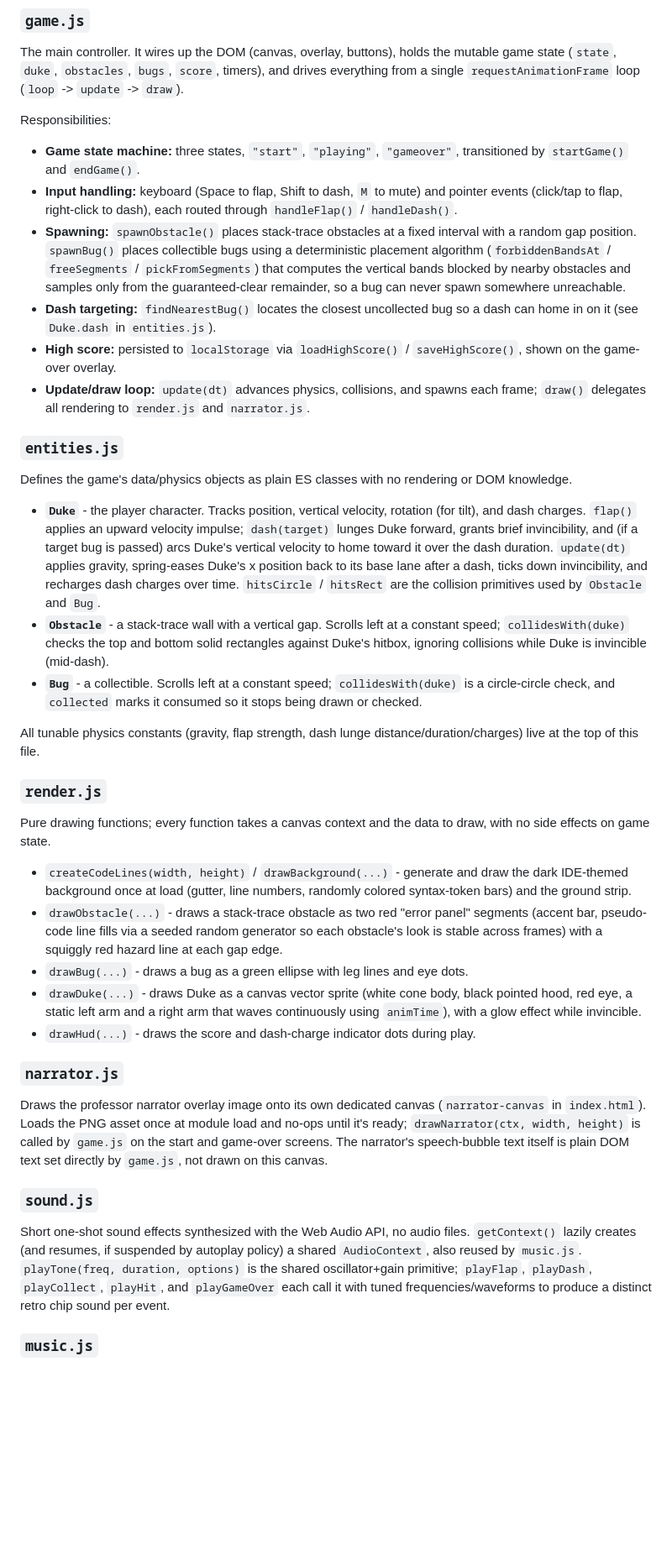
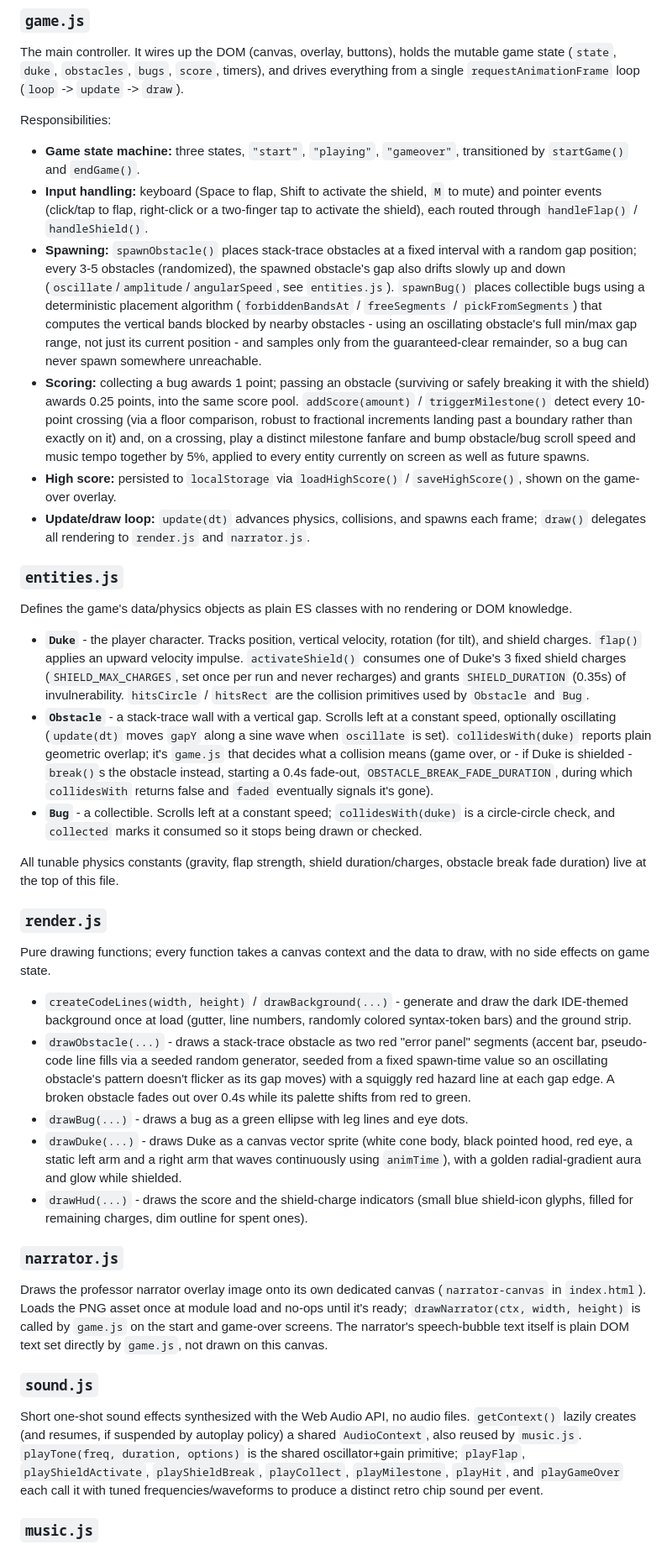
Before and after one commit to erroralex/The-Game, a Markdown page: README.md, the part around one of its changes. Shown at 84% size. Rendered like a GitHub page; blank space fills up the shorter version.

```diff
--- a/README.md
+++ b/README.md
@@ -33,17 +34,28 @@ timers), and drives everything from a single `requestAnimationFrame` loop
 Responsibilities:
 - **Game state machine:** three states, `"start"`, `"playing"`, `"gameover"`,
   transitioned by `startGame()` and `endGame()`.
-- **Input handling:** keyboard (Space to flap, Shift to dash, `M` to mute)
-  and pointer events (click/tap to flap, right-click to dash), each routed
-  through `handleFlap()` / `handleDash()`.
+- **Input handling:** keyboard (Space to flap, Shift to activate the
+  shield, `M` to mute) and pointer events (click/tap to flap, right-click
+  or a two-finger tap to activate the shield), each routed through
+  `handleFlap()` / `handleShield()`.
 - **Spawning:** `spawnObstacle()` places stack-trace obstacles at a fixed
-  interval with a random gap position. `spawnBug()` places collectible bugs
-  using a deterministic placement algorithm (`forbiddenBandsAt` /
-  `freeSegments` / `pickFromSegments`) that computes the vertical bands
-  blocked by nearby obstacles and samples only from the guaranteed-clear
-  remainder, so a bug can never spawn somewhere unreachable.
-- **Dash targeting:** `findNearestBug()` locates the closest uncollected bug
-  so a dash can home in on it (see `Duke.dash` in `entities.js`).
+  interval with a random gap position; every 3-5 obstacles (randomized),
+  the spawned obstacle's gap also drifts slowly up and down
+  (`oscillate`/`amplitude`/`angularSpeed`, see `entities.js`).
+  `spawnBug()` places collectible bugs using a deterministic placement
+  algorithm (`forbiddenBandsAt` / `freeSegments` / `pickFromSegments`)
+  that computes the vertical bands blocked by nearby obstacles - using
+  an oscillating obstacle's full min/max gap range, not just its current
+  position - and samples only from the guaranteed-clear remainder, so a
+  bug can never spawn somewhere unreachable.
+- **Scoring:** collecting a bug awards 1 point; passing an obstacle
+  (surviving or safely breaking it with the shield) awards 0.25 points,
+  into the same score pool. `addScore(amount)` / `triggerMilestone()`
+  detect every 10-point crossing (via a floor comparison, robust to
+  fractional increments landing past a boundary rather than exactly on
+  it) and, on a crossing, play a distinct milestone fanfare and bump
+  obstacle/bug scroll speed and music tempo together by 5%, applied to
+  every entity currently on screen as well as future spawns.
 - **High score:** persisted to `localStorage` via `loadHighScore()` /
   `saveHighScore()`, shown on the game-over overlay.
 - **Update/draw loop:** `update(dt)` advances physics, collisions, and
@@ -56,24 +68,27 @@ Defines the game's data/physics objects as plain ES classes with no
 rendering or DOM knowledge.
 
 - **`Duke`** - the player character. Tracks position, vertical velocity,
-  rotation (for tilt), and dash charges. `flap()` applies an upward
-  velocity impulse; `dash(target)` lunges Duke forward, grants brief
-  invincibility, and (if a target bug is passed) arcs Duke's vertical
-  velocity to home toward it over the dash duration. `update(dt)` applies
-  gravity, spring-eases Duke's x position back to its base lane after a
-  dash, ticks down invincibility, and recharges dash charges over time.
+  rotation (for tilt), and shield charges. `flap()` applies an upward
+  velocity impulse. `activateShield()` consumes one of Duke's 3 fixed
+  shield charges (`SHIELD_MAX_CHARGES`, set once per run and never
+  recharges) and grants `SHIELD_DURATION` (0.35s) of invulnerability.
   `hitsCircle` / `hitsRect` are the collision primitives used by
   `Obstacle` and `Bug`.
 - **`Obstacle`** - a stack-trace wall with a vertical gap. Scrolls left at
-  a constant speed; `collidesWith(duke)` checks the top and bottom solid
-  rectangles against Duke's hitbox, ignoring collisions while Duke is
-  invincible (mid-dash).
+  a constant speed, optionally oscillating (`update(dt)` moves `gapY`
+  along a sine wave when `oscillate` is set). `collidesWith(duke)` reports
+  plain geometric overlap; it's `game.js` that decides what a collision
+  means (game over, or - if Duke is shielded - `break()`s the obstacle
+  instead, starting a 0.4s fade-out, `OBSTACLE_BREAK_FADE_DURATION`, during
+  which `collidesWith` returns false and `faded` eventually signals it's
+  gone).
 - **`Bug`** - a collectible. Scrolls left at a constant speed;
   `collidesWith(duke)` is a circle-circle check, and `collected` marks it
   consumed so it stops being drawn or checked.
 
-All tunable physics constants (gravity, flap strength, dash lunge
-distance/duration/charges) live at the top of this file.
+All tunable physics constants (gravity, flap strength, shield
+duration/charges, obstacle break fade duration) live at the top of this
+file.
 
 ### `render.js`
 
@@ -85,15 +100,19 @@ to draw, with no side effects on game state.
   randomly colored syntax-token bars) and the ground strip.
 - `drawObstacle(...)` - draws a stack-trace obstacle as two red "error
   panel" segments (accent bar, pseudo-code line fills via a seeded random
-  generator so each obstacle's look is stable across frames) with a
-  squiggly red hazard line at each gap edge.
+  generator, seeded from a fixed spawn-time value so an oscillating
+  obstacle's pattern doesn't flicker as its gap moves) with a squiggly red
+  hazard line at each gap edge. A broken obstacle fades out over 0.4s
+  while its palette shifts from red to green.
 - `drawBug(...)` - draws a bug as a green ellipse with leg lines and eye
   dots.
 - `drawDuke(...)` - draws Duke as a canvas vector sprite (white cone body,
   black pointed hood, red eye, a static left arm and a right arm that waves
-  continuously using `animTime`), with a glow effect while invincible.
-- `drawHud(...)` - draws the score and dash-charge indicator dots during
-  play.
+  continuously using `animTime`), with a golden radial-gradient aura and
+  glow while shielded.
+- `drawHud(...)` - draws the score and the shield-charge indicators (small
+  blue shield-icon glyphs, filled for remaining charges, dim outline for
+  spent ones).
 
 ### `narrator.js`
 
@@ -110,9 +129,10 @@ Short one-shot sound effects synthesized with the Web Audio API, no audio
 files. `getContext()` lazily creates (and resumes, if suspended by
 autoplay policy) a shared `AudioContext`, also reused by `music.js`.
 `playTone(freq, duration, options)` is the shared oscillator+gain
-primitive; `playFlap`, `playDash`, `playCollect`, `playHit`, and
-`playGameOver` each call it with tuned frequencies/waveforms to produce a
-distinct retro chip sound per event.
+primitive; `playFlap`, `playShieldActivate`, `playShieldBreak`,
+`playCollect`, `playMilestone`, `playHit`, and `playGameOver` each call it
+with tuned frequencies/waveforms to produce a distinct retro chip sound
+per event.
 
 ### `music.js`
 
```
Also changed, not shown: other parts of README.md (+16 -11 lines), Readme.swe.md (+68 -44 lines), redovisning.md (added, +72 -0 lines).
